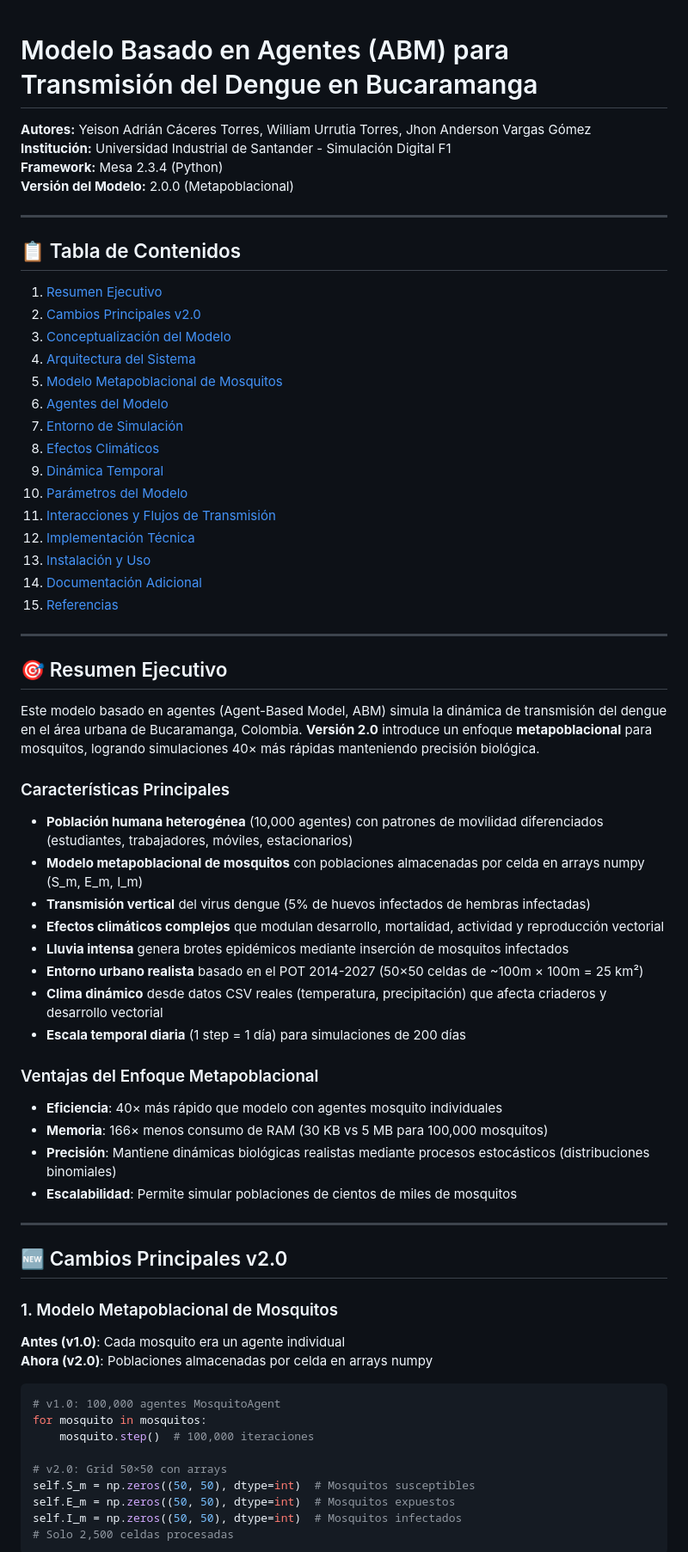
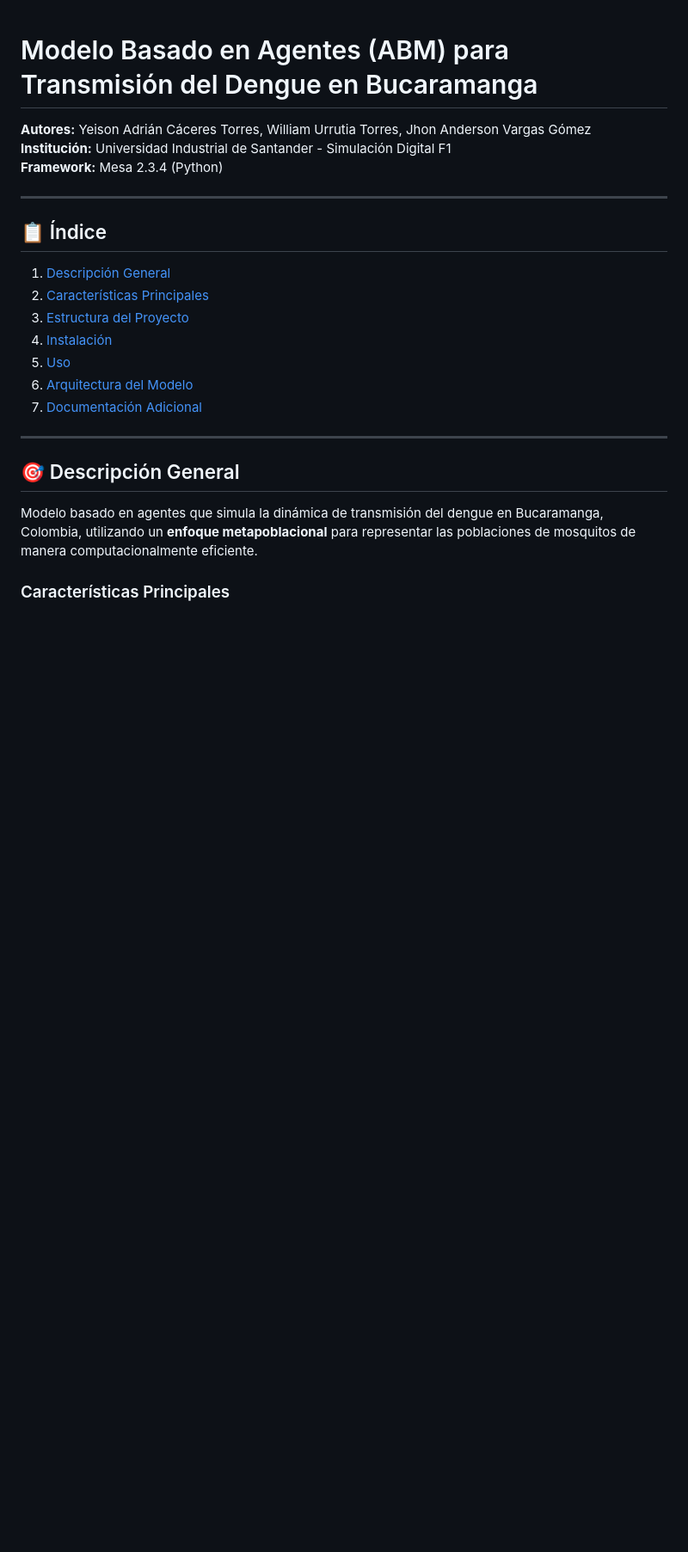
Before and after one commit to AdrianCCRS/abm-dengue, a Markdown page: README.md, the part around the change printed below. Shown: that part at 86% size. GitHub-like rendering; blank space fills up the shorter version.

Commit message:
docs: actualizar README

````diff
--- a/README.md
+++ b/README.md
@@ -3,70 +3,24 @@
 **Autores:** Yeison Adrián Cáceres Torres, William Urrutia Torres, Jhon Anderson Vargas Gómez
 **Institución:** Universidad Industrial de Santander - Simulación Digital F1
 **Framework:** Mesa 2.3.4 (Python)
-**Versión del Modelo:** 2.0.0 (Metapoblacional)
-
----
-
-## 📋 Tabla de Contenidos
-
-1. [Resumen Ejecutivo](#-resumen-ejecutivo)
-2. [Cambios Principales v2.0](#-cambios-principales-v20)
-3. [Conceptualización del Modelo](#-conceptualización-del-modelo)
-4. [Arquitectura del Sistema](#-arquitectura-del-sistema)
-5. [Modelo Metapoblacional de Mosquitos](#-modelo-metapoblacional-de-mosquitos)
-6. [Agentes del Modelo](#-agentes-del-modelo)
-7. [Entorno de Simulación](#-entorno-de-simulación)
-8. [Efectos Climáticos](#-efectos-climáticos)
-9. [Dinámica Temporal](#-dinámica-temporal)
-10. [Parámetros del Modelo](#-parámetros-del-modelo)
-11. [Interacciones y Flujos de Transmisión](#-interacciones-y-flujos-de-transmisión)
-12. [Implementación Técnica](#-implementación-técnica)
-13. [Instalación y Uso](#-instalación-y-uso)
-14. [Documentación Adicional](#-documentación-adicional)
-15. [Referencias](#-referencias)
-
----
-
-## 🎯 Resumen Ejecutivo
-
-Este modelo basado en agentes (Agent-Based Model, ABM) simula la dinámica de transmisión del dengue en el área urbana de Bucaramanga, Colombia. **Versión 2.0** introduce un enfoque **metapoblacional** para mosquitos, logrando simulaciones 40× más rápidas manteniendo precisión biológica.
+
+---
+
+## 📋 Índice
+
+1. [Descripción General](#-descripción-general)
+2. [Características Principales](#-características-principales)
+3. [Estructura del Proyecto](#-estructura-del-proyecto)
+4. [Instalación](#-instalación)
+5. [Uso](#-uso)
+6. [Arquitectura del Modelo](#-arquitectura-del-modelo)
+7. [Documentación Adicional](#-documentación-adicional)
+
+---
+
+## 🎯 Descripción General
+
+Modelo basado en agentes que simula la dinámica de transmisión del dengue en Bucaramanga, Colombia, utilizando un **enfoque metapoblacional** para representar las poblaciones de mosquitos de manera computacionalmente eficiente.
 
 ### Características Principales
 
-- **Población humana heterogénea** (10,000 agentes) con patrones de movilidad diferenciados (estudiantes, trabajadores, móviles, estacionarios)
-- **Modelo metapoblacional de mosquitos** con poblaciones almacenadas por celda en arrays numpy (S_m, E_m, I_m)
-- **Transmisión vertical** del virus dengue (5% de huevos infectados de hembras infectadas)
-- **Efectos climáticos complejos** que modulan desarrollo, mortalidad, actividad y reproducción vectorial
-- **Lluvia intensa** genera brotes epidémicos mediante inserción de mosquitos infectados
-- **Entorno urbano realista** basado en el POT 2014-2027 (50×50 celdas de ~100m × 100m = 25 km²)
-- **Clima dinámico** desde datos CSV reales (temperatura, precipitación) que afecta criaderos y desarrollo vectorial
-- **Escala temporal diaria** (1 step = 1 día) para simulaciones de 200 días
-
-### Ventajas del Enfoque Metapoblacional
-
-- **Eficiencia**: 40× más rápido que modelo con agentes mosquito individuales
-- **Memoria**: 166× menos consumo de RAM (30 KB vs 5 MB para 100,000 mosquitos)
-- **Precisión**: Mantiene dinámicas biológicas realistas mediante procesos estocásticos (distribuciones binomiales)
-- **Escalabilidad**: Permite simular poblaciones de cientos de miles de mosquitos
-
----
-
-## 🆕 Cambios Principales v2.0
-
-### 1. Modelo Metapoblacional de Mosquitos
-
-**Antes (v1.0)**: Cada mosquito era un agente individual
-**Ahora (v2.0)**: Poblaciones almacenadas por celda en arrays numpy
-
-```python
-# v1.0: 100,000 agentes MosquitoAgent
-for mosquito in mosquitos:
-    mosquito.step()  # 100,000 iteraciones
-
-# v2.0: Grid 50×50 con arrays
-self.S_m = np.zeros((50, 50), dtype=int)  # Mosquitos susceptibles
-self.E_m = np.zeros((50, 50), dtype=int)  # Mosquitos expuestos
-self.I_m = np.zeros((50, 50), dtype=int)  # Mosquitos infectados
-# Solo 2,500 celdas procesadas
-```
-
````
Also changed, not shown: other parts of README.md (+202 -122 lines).
